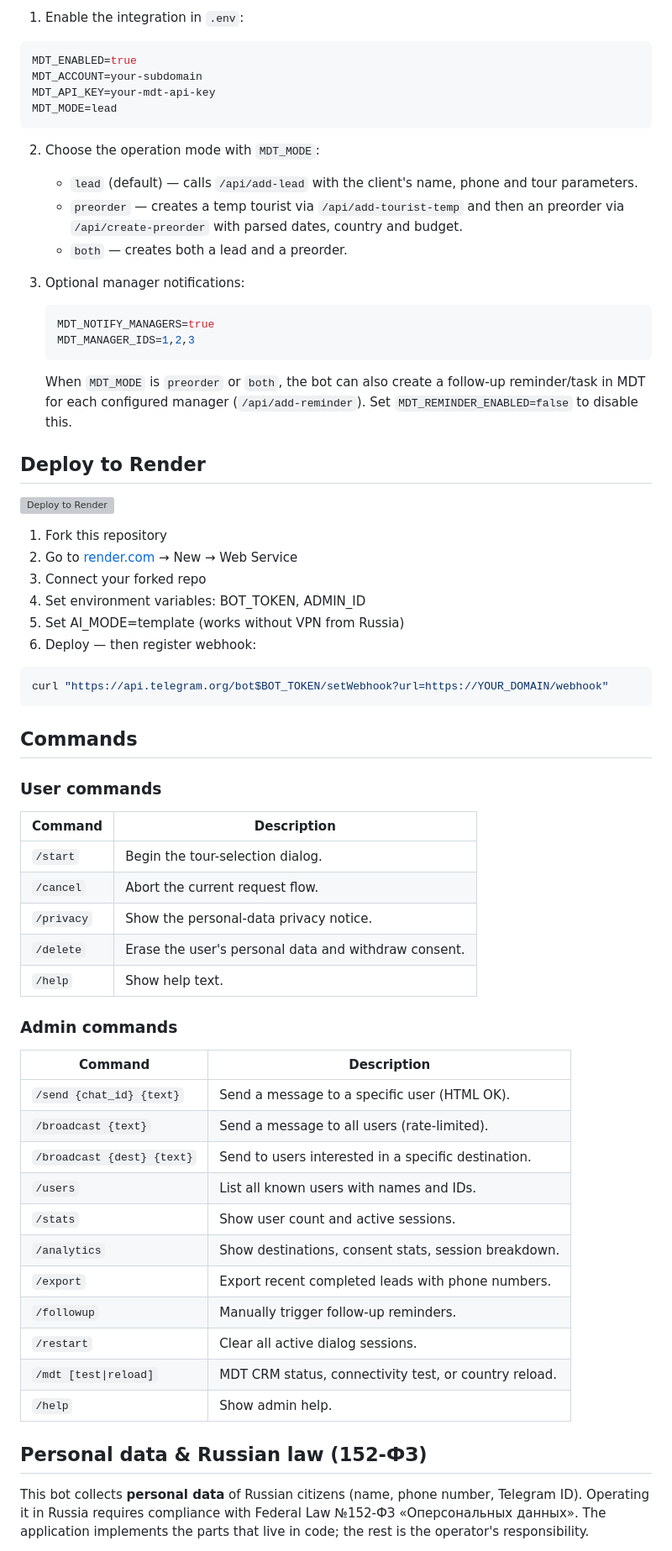
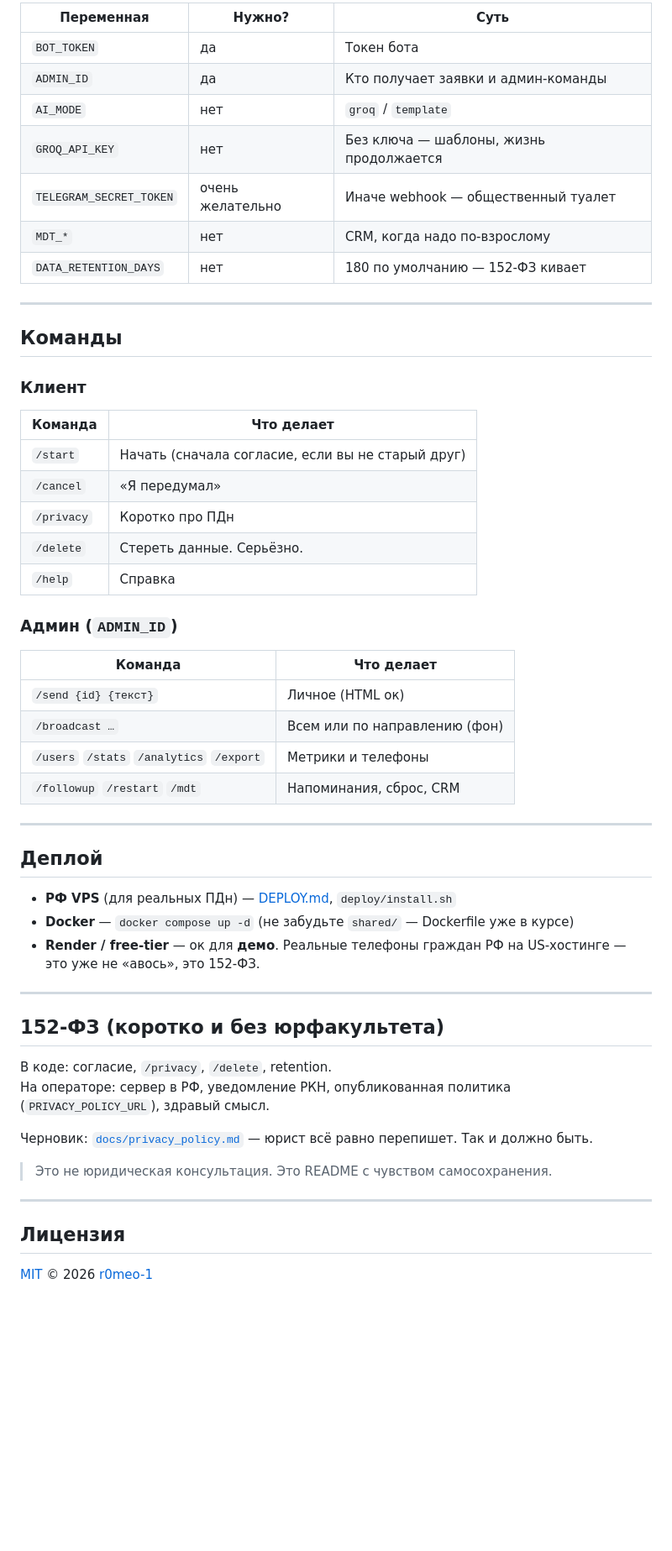
Before and after one commit to r0meo-1/turbot-arhangelsk, a Markdown page: README.md, the part around one of its changes. Shown at 84% size. Drawn GitHub-style; blank space fills up the shorter version; grey boxes are pictures that could not be loaded.

Commit message:
docs: README на русском в стиле Грока
Перевод и переписывание README: польза без корпоративного пафоса,
с иронией и актуальными ссылками на репозитории.

````diff
--- a/README.md
+++ b/README.md
@@ -156,79 +117,59 @@ To send completed leads to «МоиДокументы-Туризм»:
 
-1. Enable the integration in `.env`:
+| Переменная | Нужно? | Суть |
+|------------|--------|------|
+| `BOT_TOKEN` | да | Токен бота |
+| `ADMIN_ID` | да | Кто получает заявки и админ-команды |
+| `AI_MODE` | нет | `groq` / `template` |
+| `GROQ_API_KEY` | нет | Без ключа — шаблоны, жизнь продолжается |
+| `TELEGRAM_SECRET_TOKEN` | очень желательно | Иначе webhook — общественный туалет |
+| `MDT_*` | нет | CRM, когда надо по-взрослому |
+| `DATA_RETENTION_DAYS` | нет | 180 по умолчанию — 152-ФЗ кивает |
 
-```env
-MDT_ENABLED=true
-MDT_ACCOUNT=your-subdomain
-MDT_API_KEY=your-mdt-api-key
-MDT_MODE=lead
-```
+---
 
-2. Choose the operation mode with `MDT_MODE`:
+## Команды
 
-   - `lead` (default) — calls `/api/add-lead` with the client's name, phone
-     and tour parameters.
-   - `preorder` — creates a temp tourist via `/api/add-tourist-temp` and then
-     an preorder via `/api/create-preorder` with parsed dates, country and budget.
-   - `both` — creates both a lead and a preorder.
+### Клиент
 
-3. Optional manager notifications:
+| Команда | Что делает |
+|---------|------------|
+| `/start` | Начать (сначала согласие, если вы не старый друг) |
+| `/cancel` | «Я передумал» |
+| `/privacy` | Коротко про ПДн |
+| `/delete` | Стереть данные. Серьёзно. |
+| `/help` | Справка |
 
-   ```env
-   MDT_NOTIFY_MANAGERS=true
-   MDT_MANAGER_IDS=1,2,3
-   ```
+### Админ (`ADMIN_ID`)
 
-   When `MDT_MODE` is `preorder` or `both`, the bot can also create a follow-up
-   reminder/task in MDT for each configured manager (`/api/add-reminder`).
-   Set `MDT_REMINDER_ENABLED=false` to disable this.
+| Команда | Что делает |
+|---------|------------|
+| `/send {id} {текст}` | Личное (HTML ок) |
+| `/broadcast …` | Всем или по направлению (фон) |
+| `/users` `/stats` `/analytics` `/export` | Метрики и телефоны |
+| `/followup` `/restart` `/mdt` | Напоминания, сброс, CRM |
 
-## Deploy to Render
+---
 
-[![Deploy to Render](https://render.com/images/deploy-to-render-button.svg)](https://render.com/deploy)
+## Деплой
 
-1. Fork this repository
-2. Go to [render.com](https://render.com) → New → Web Service
-3. Connect your forked repo
-4. Set environment variables: BOT_TOKEN, ADMIN_ID
-5. Set AI_MODE=template (works without VPN from Russia)
-6. Deploy — then register webhook:
+- **РФ VPS** (для реальных ПДн) — [DEPLOY.md](DEPLOY.md), `deploy/install.sh`
+- **Docker** — `docker compose up -d` (не забудьте `shared/` — Dockerfile уже в курсе)
+- **Render / free-tier** — ок для **демо**. Реальные телефоны граждан РФ на US-хостинге — это уже не «авось», это 152-ФЗ.
 
-```bash
-curl "https://api.telegram.org/bot$BOT_TOKEN/setWebhook?url=https://YOUR_DOMAIN/webhook"
-```
+---
 
-## Commands
+## 152-ФЗ (коротко и без юрфакультета)
 
-### User commands
+В коде: согласие, `/privacy`, `/delete`, retention.
+На операторе: сервер в РФ, уведомление РКН, опубликованная политика (`PRIVACY_POLICY_URL`), здравый смысл.
 
-| Command   | Description                          |
-| --------- | ------------------------------------ |
-| `/start`   | Begin the tour-selection dialog.     |
-| `/cancel`  | Abort the current request flow.      |
-| `/privacy` | Show the personal-data privacy notice. |
-| `/delete`  | Erase the user's personal data and withdraw consent. |
-| `/help`    | Show help text.                      |
+Черновик: [`docs/privacy_policy.md`](docs/privacy_policy.md) — юрист всё равно перепишет. Так и должно быть.
 
-### Admin commands
+> Это не юридическая консультация. Это README с чувством самосохранения.
 
-| Command                    | Description                                      |
-| -------------------------- | ------------------------------------------------ |
-| `/send {chat_id} {text}`   | Send a message to a specific user (HTML OK).     |
-| `/broadcast {text}`        | Send a message to all users (rate-limited).      |
-| `/broadcast {dest} {text}` | Send to users interested in a specific destination. |
-| `/users`                   | List all known users with names and IDs.         |
-| `/stats`                   | Show user count and active sessions.             |
-| `/analytics`               | Show destinations, consent stats, session breakdown. |
-| `/export`                  | Export recent completed leads with phone numbers.|
-| `/followup`                | Manually trigger follow-up reminders.            |
-| `/restart`                 | Clear all active dialog sessions.                |
-| `/mdt [test\|reload]`      | MDT CRM status, connectivity test, or country reload.|
-| `/help`                    | Show admin help.                                 |
+---
 
-## Personal data & Russian law (152-ФЗ)
+## Лицензия
 
-This bot collects **personal data** of Russian citizens (name, phone number,
-Telegram ID). Operating it in Russia requires compliance with Federal Law
-№152-ФЗ «Oперсональных данных». The application implements the parts that
-live in code; the rest is the operator's responsibility.
+[MIT](LICENSE) © 2026 [r0meo-1](https://github.com/r0meo-1)
 
````
Also changed, not shown: other parts of README.md (+81 -153 lines).
